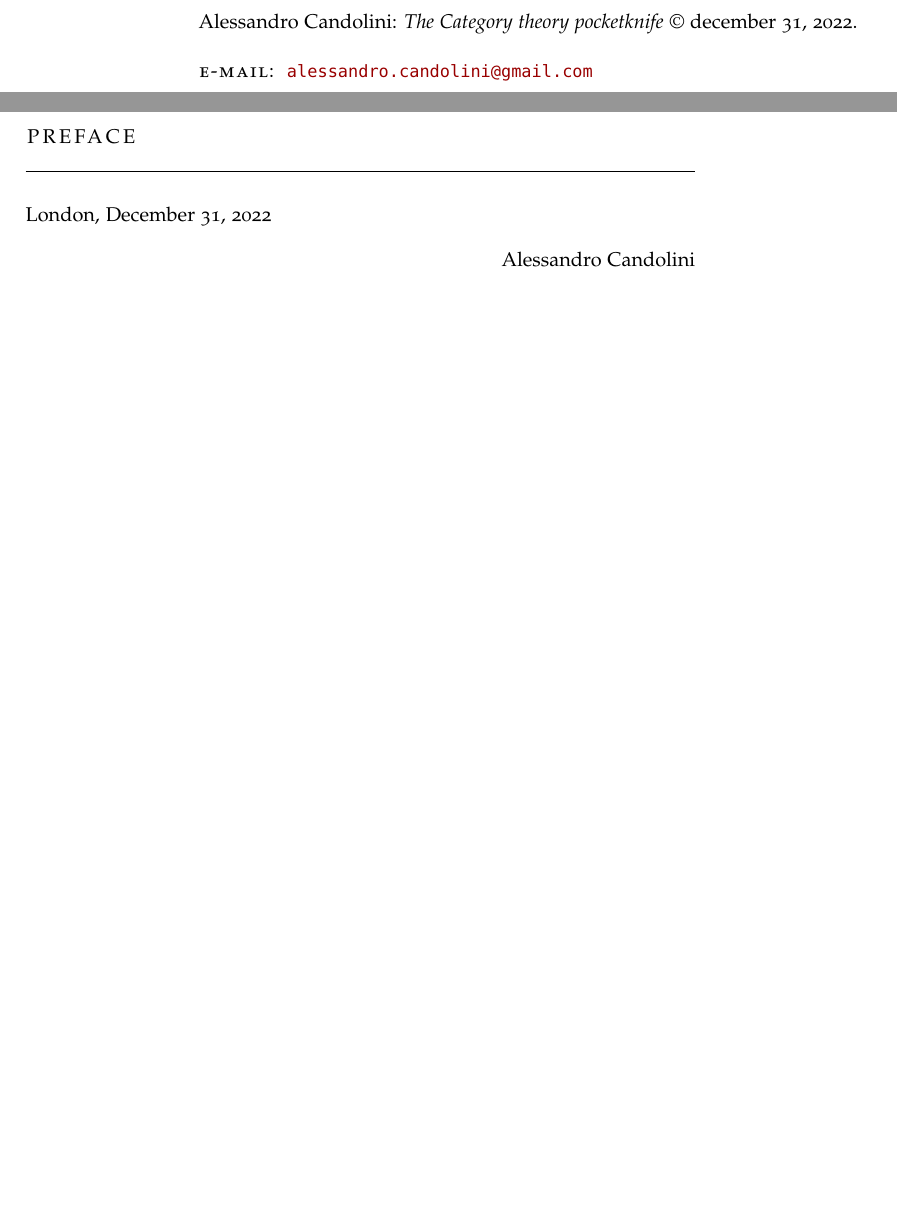
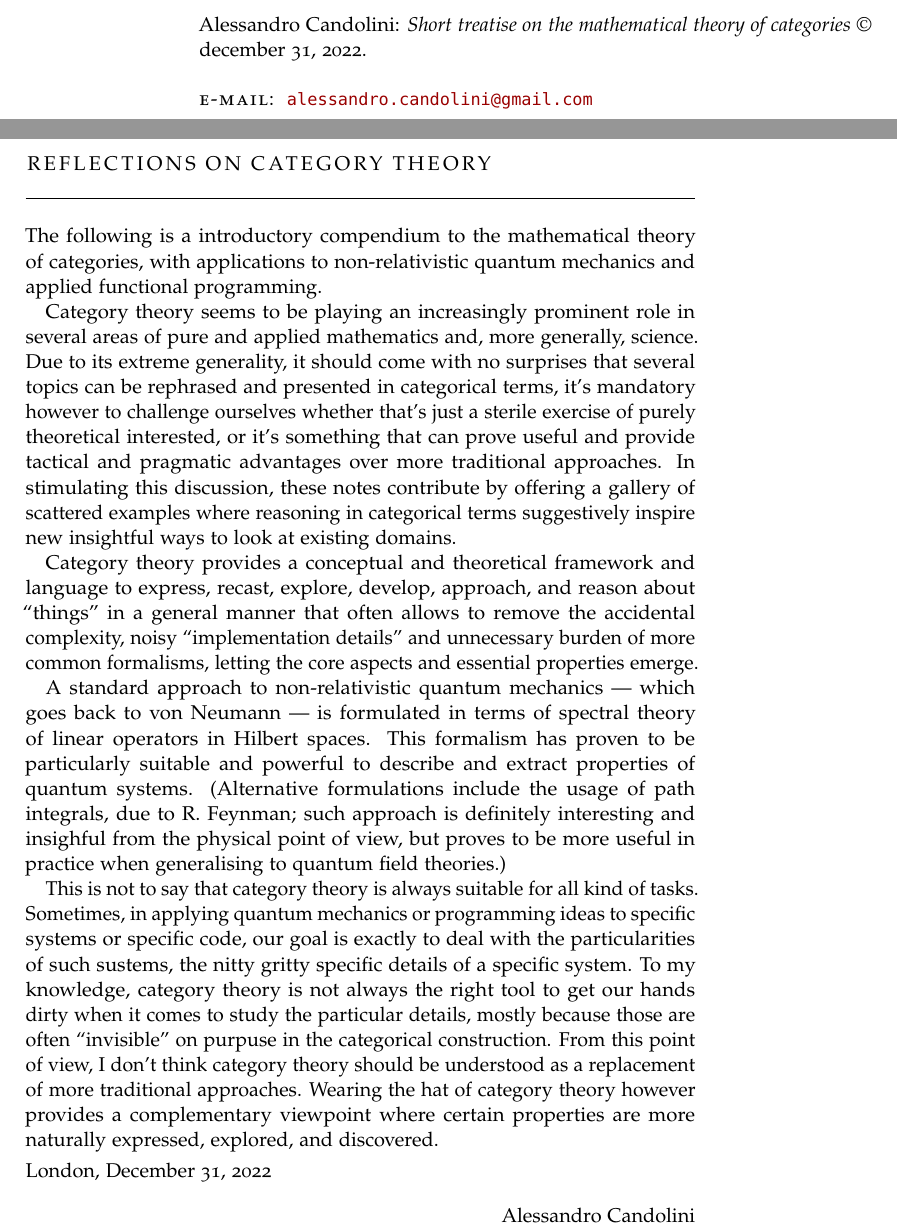
Before and after one commit to alessandrocandolini/category-book, a LaTeX thesis (category-book.tex, which reads FrontBackmatter/Preface.tex): two parts of pages 2 and 5 of 14, joined at a grey line, cut at the place of the change, the shorter picture padded with empty space. Compiled offline with pdfLaTeX.

Commit message:
Random sentences in the preface

```diff
--- a/FrontBackmatter/Preface.tex
+++ b/FrontBackmatter/Preface.tex
@@ -1,6 +1,22 @@
-\chapter*{Preface}
+\chapter*{Reflections on category theory}
 \markboth{\spacedlowsmallcaps{Preface}}{\spacedlowsmallcaps{Preface}}
 \addcontentsline{toc}{chapter}{\tocEntry{Preface}}
+
+
+The following is a introductory compendium to the mathematical theory of categories, with applications to non-relativistic quantum mechanics and applied functional programming.
+
+Category theory seems to be playing an increasingly prominent role in several areas of pure and applied mathematics and, more generally, science.
+Due to its extreme generality, it should come with no surprises that several topics can be rephrased and presented in categorical terms, it's mandatory however to challenge ourselves whether that's just a sterile exercise of purely theoretical interested, or it's something that can prove useful and provide tactical and pragmatic advantages over more traditional approaches.
+%Personally, I don't think there's a unique and straightforward answer to this question, but
+In stimulating this discussion, these notes contribute by offering a gallery of scattered examples where reasoning in categorical terms suggestively inspire new insightful ways to look at existing domains.
+
+Category theory provides a conceptual and theoretical framework and language to express, recast, explore, develop, approach, and reason about ``things'' in a general manner that often allows to remove the accidental complexity, noisy ``implementation details'' and unnecessary burden of more common formalisms, letting the core aspects and essential properties emerge.
+
+A standard approach to non-relativistic quantum mechanics --- which goes back to von Neumann --- is formulated in terms of spectral theory of linear operators in Hilbert spaces. This formalism has proven to be particularly suitable and powerful to describe and extract properties of quantum systems. (Alternative formulations include the usage of path integrals, due to R.~Feynman; such approach is definitely interesting and insighful from the physical point of view, but proves to be more useful in practice when generalising to quantum field theories.)
+
+
+
+This is not to say that category theory is always suitable for all kind of tasks. Sometimes, in applying quantum mechanics or programming ideas to specific systems or specific code, our goal is exactly to deal with the particularities of such sustems, the nitty gritty specific details of a specific system. To my knowledge, category theory is not always the right tool to get our hands dirty when it comes to study the particular details, mostly because those are often ``invisible'' on purpuse in the categorical construction. From this point of view, I don't think category theory should be understood as a replacement of more traditional approaches. Wearing the hat of category theory however provides a complementary viewpoint where certain properties are more naturally expressed, explored, and discovered.
 
 \smallskip
 
--- a/category-book.tex
+++ b/category-book.tex
@@ -1,7 +1,7 @@
 \documentclass[10pt,a4paper,footinclude=true,headinclude=true]{scrbook}
 
 \newcommand{\myName}{Alessandro Candolini}
-\newcommand{\myTitle}{The Category theory pocketknife}
+\newcommand{\myTitle}{Short treatise on the mathematical theory of categories}
 \newcommand{\myLocation}{London}
 \newcommand{\myTime}{\today}
 
```
